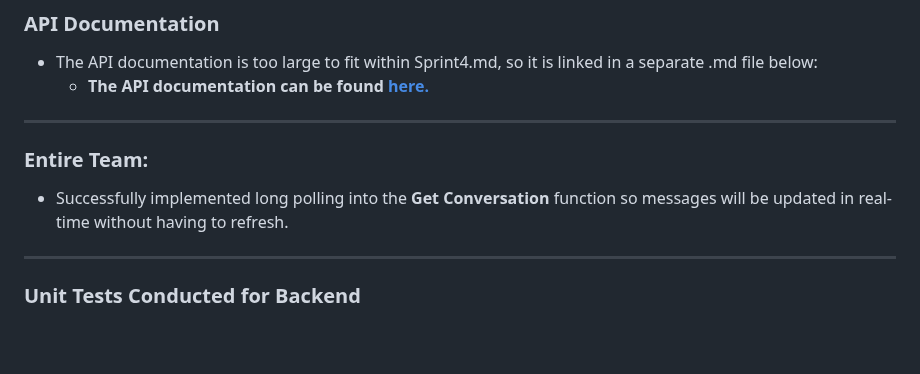
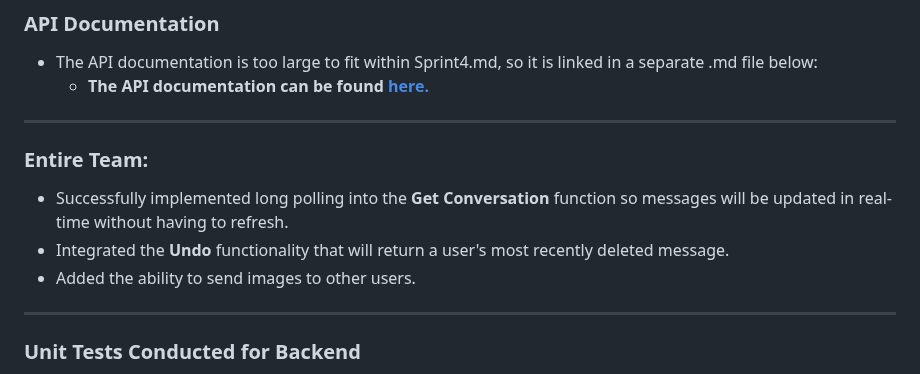
Before and after one commit to SWEGroup39/GatorChatApp, a Markdown page: Sprint4.md, the part around the change. Rendered like a GitHub page; blank space fills up the shorter version.

```diff
--- a/Sprint4.md
+++ b/Sprint4.md
@@ -79,6 +79,8 @@
 
  ### Entire Team:
   - Successfully implemented long polling into the **Get Conversation** function so messages will be updated in real-time without having to refresh.
+  - Integrated the **Undo** functionality that will return a user's most recently deleted message.
+  - Added the ability to send images to other users.
 
 <hr>
 
```
